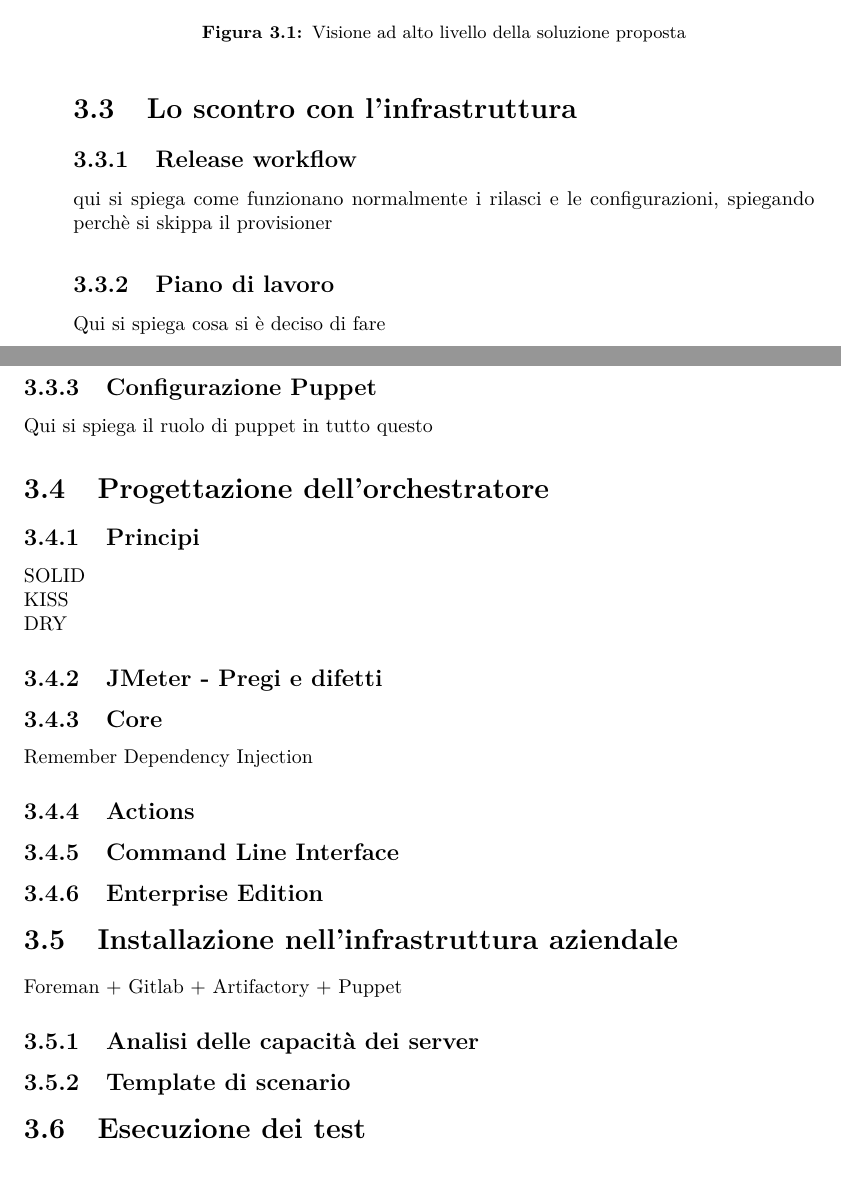
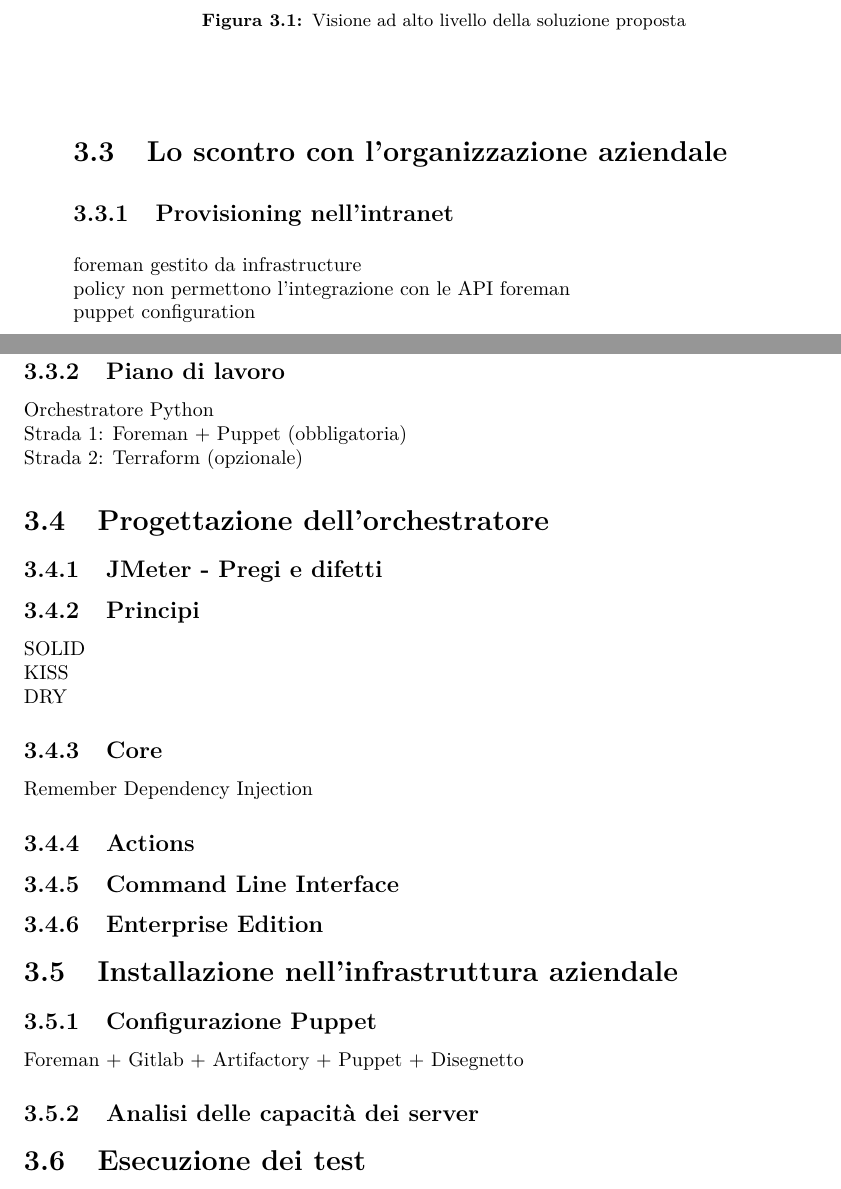
Before and after one commit to gmarraff/bachelor-thesis, a LaTeX thesis (tesi.tex, which reads capitoli/capitolo-3.tex, capitoli/capitolo-3/progettazione-orchestratore.tex, capitoli/capitolo-3/progettazione-test.tex): two parts of pages 38 and 39 of 48, joined at a grey line, cut so that both start at the same text. Compiled offline with pdfLaTeX.

Commit message:
Fix typos and change structure

```diff
--- a/capitoli/capitolo-3.tex
+++ b/capitoli/capitolo-3.tex
@@ -16,14 +16,13 @@ Gli ultimi tre capitoli sono invece dedicati all'utilizzo del software sviluppat
 \section{Analisi delle soluzioni cloud}
 \label{sec:analisi-cloud}
 \input{capitoli/capitolo-3/analisi-cloud}
-\section{Lo scontro con l'infrastruttura}
+\section{Lo scontro con l'organizzazione aziendale}
 \label{sec:scontro-infrastruttura}
 \input{capitoli/capitolo-3/scontro-infrastruttura}
 \section{Progettazione dell'orchestratore}
 \label{sec:progettazione-orchestratore}
 \input{capitoli/capitolo-3/progettazione-orchestratore}
 \section{Installazione nell'infrastruttura aziendale}
-Foreman + Gitlab + Artifactory + Puppet
 \label{sec:progettazione-test}
 \input{capitoli/capitolo-3/progettazione-test}
 \section{Esecuzione dei test}
--- a/capitoli/capitolo-3/progettazione-orchestratore.tex
+++ b/capitoli/capitolo-3/progettazione-orchestratore.tex
@@ -1,11 +1,11 @@
 % !TEX encoding = UTF-8
 % !TEX TS-program = pdflatex
 % !TEX root = ../../tesi.tex
+\subsection{JMeter - Pregi e difetti}
 \subsection{Principi}
 SOLID\\
 KISS\\
 DRY
-\subsection{JMeter - Pregi e difetti}
 \subsection{Core}
 Remember Dependency Injection
 \subsection{Actions}
--- a/capitoli/capitolo-3/progettazione-test.tex
+++ b/capitoli/capitolo-3/progettazione-test.tex
@@ -1,5 +1,6 @@
 % !TEX encoding = UTF-8
 % !TEX TS-program = pdflatex
 % !TEX root = ../../tesi.tex
+\subsection{Configurazione Puppet}
+Foreman + Gitlab + Artifactory + Puppet + Disegnetto
 \subsection{Analisi delle capacità dei server}
-\subsection{Template di scenario}
--- a/capitoli/capitolo-3/scontro-infrastruttura.tex
+++ b/capitoli/capitolo-3/scontro-infrastruttura.tex
@@ -1,9 +1,12 @@
 % !TEX encoding = UTF-8
 % !TEX TS-program = pdflatex
 % !TEX root = ../../tesi.tex
-\subsection{Release workflow}
-qui si spiega come funzionano normalmente i rilasci e le configurazioni, spiegando perchè si skippa il provisioner
+\subsection{Provisioning nell'intranet}
+foreman gestito da infrastructure \\
+policy non permettono l'integrazione con le API foreman \\
+puppet configuration
+
 \subsection{Piano di lavoro}
-Qui si spiega cosa si è deciso di fare
-\subsection{Configurazione Puppet}
-Qui si spiega il ruolo di puppet in tutto questo
+Orchestratore Python \\
+Strada 1: Foreman + Puppet (obbligatoria) \\
+Strada 2: Terraform (opzionale)
```
Also changed, not shown: capitoli/capitolo-3/analisi-cloud.tex (+6 -5 lines), tesi.pdf.
